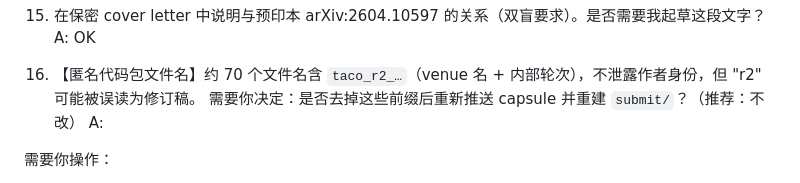
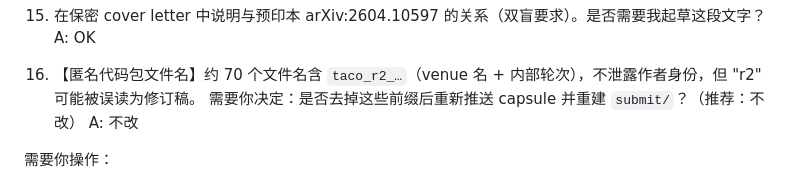
Before and after one commit to mabo1215/COREY_Transformer, a Markdown page: docs/progress.md, the part around the change. Rendered like a GitHub page.

Commit message:
progress: author keeps the artifact file names as they are (open question 13)
Co-Authored-By: Claude Opus 5.5 <noreply@anthropic.com>

```diff
--- a/docs/progress.md
+++ b/docs/progress.md
@@ -937,7 +937,7 @@ AAAI-27 Submission #3464（COREY）已收到最终决定：Phase 1 拒稿，未
 
 13. 【匿名代码包文件名】约 70 个文件名含 `taco_r2_…`（venue 名 + 内部轮次），不泄露作者身份，但 "r2" 可能被误读为修订稿。
    需要你决定：是否去掉这些前缀后重新推送 capsule 并重建 `submit/`？（推荐：不改）
-   A:
+   A: 不改
 
 需要你操作：
 - 【E28 停止】你已决定 E28（4c 双卡张量并行）不进投稿版。本机无法连到 4c（实验室内网 10.126.126.3，连接超时）。请在实验室网络（或 VPN）下登录 4c 执行：`screen -S taco-4c -X quit`（该 lane 只在等空闲 GPU，没有需要删除的数据）。账本已把 E28 标为 cancelled，M7b 标为不处理；论文已写明未运行多 GPU 实验。
```
